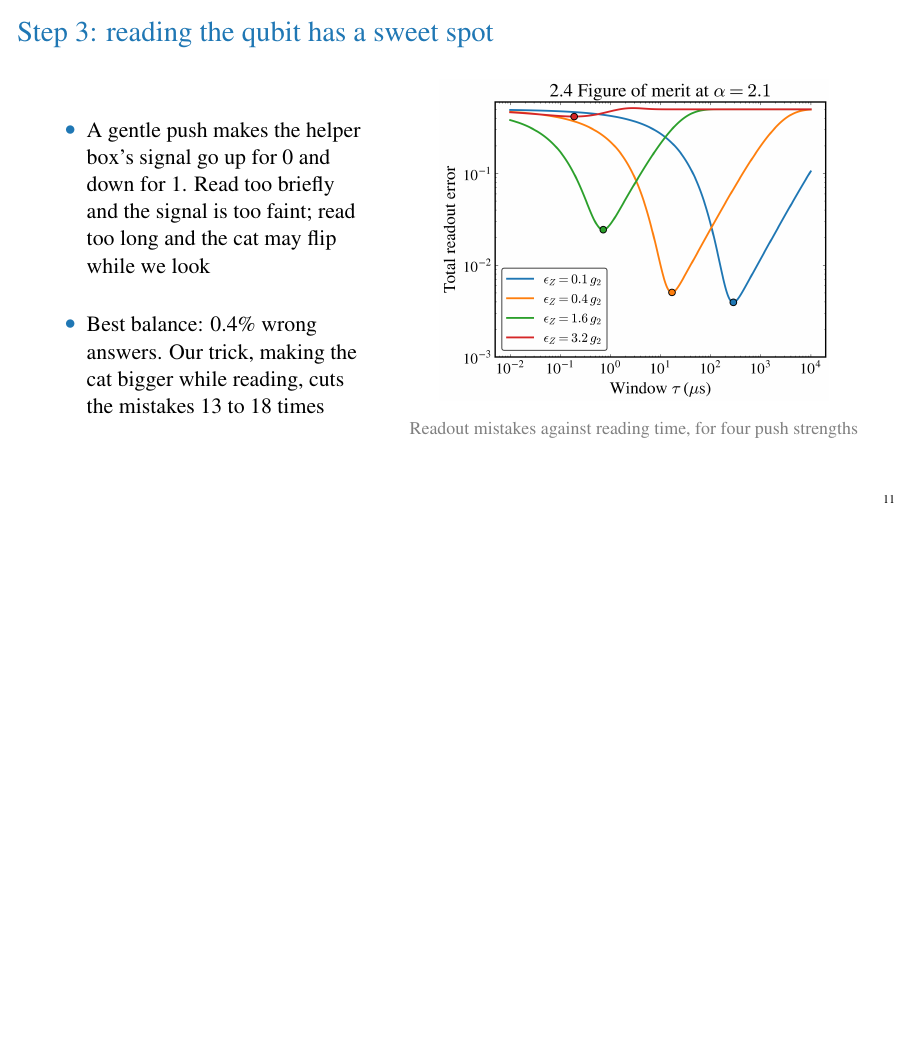
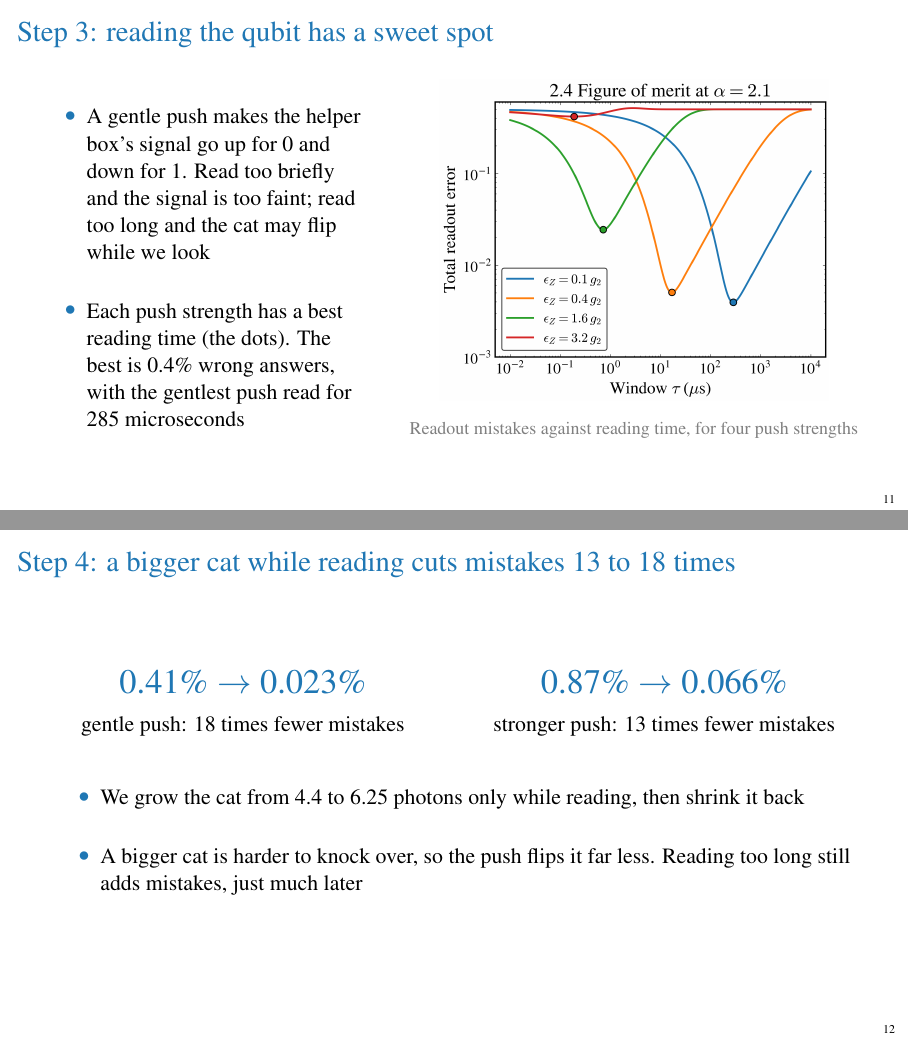
Before and after one commit to yubrajbhandari923/DuQuantum, LaTeX slides (slides/duquantum_short.tex): page 11 of 12 before the commit and pages 11 and 12 of 13 after it, the two joined at a grey line, the shorter picture padded with empty space. Compiled offline with pdfLaTeX.

Commit message:
Short deck: add a bigger-cat readout slide with the before and after errors

```diff
--- a/slides/duquantum_short.tex
+++ b/slides/duquantum_short.tex
@@ -117,8 +117,24 @@
 
 \figframe[0.66]{Step 3: reading the qubit has a sweet spot}{
   \item A gentle push makes the helper box's signal go up for 0 and down for 1. Read too briefly and the signal is too faint; read too long and the cat may flip while we look
-  \item Best balance: 0.4\% wrong answers. Our trick, making the cat bigger while reading, cuts the mistakes 13 to 18 times
+  \item Each push strength has a best reading time (the dots). The best is 0.4\% wrong answers, with the gentlest push read for 285 microseconds
 }{task2_4_fom}{Readout mistakes against reading time, for four push strengths}
+
+\begin{frame}{Step 4: a bigger cat while reading cuts mistakes 13 to 18 times}
+  \vfill
+  \begin{columns}[c]
+    \column{0.45\textwidth}\centering
+    {\LARGE\color{tabblue} 0.41\% $\to$ 0.023\%}\\[0.5em] gentle push: 18 times fewer mistakes
+    \column{0.45\textwidth}\centering
+    {\LARGE\color{tabblue} 0.87\% $\to$ 0.066\%}\\[0.5em] stronger push: 13 times fewer mistakes
+  \end{columns}
+  \vfill
+  \begin{itemize}\gap
+    \item We grow the cat from 4.4 to 6.25 photons only while reading, then shrink it back
+    \item A bigger cat is harder to knock over, so the push flips it far less. Reading too long still adds mistakes, just much later
+  \end{itemize}
+  \vfill
+\end{frame}
 
 \begin{frame}{What we found}
   \vfill
```
Also changed, not shown: slides/duquantum_short.pdf.
